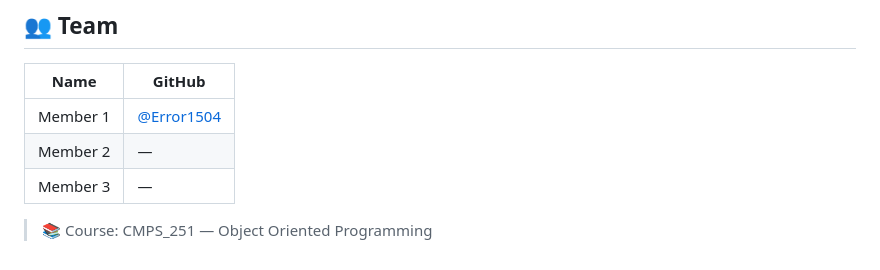
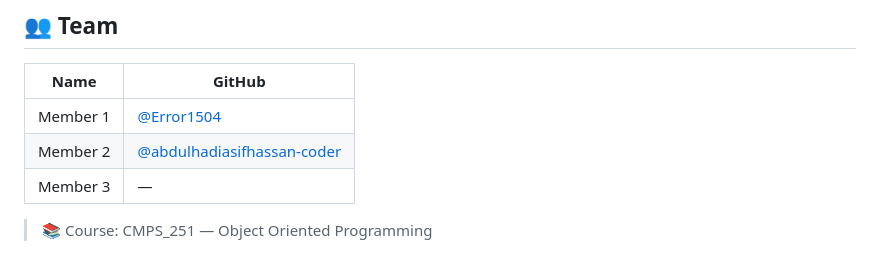
Before and after one commit to Error1504/VisaProcessingSystem---OOP, a Markdown page: README.md, the part around the change. Rendered like a GitHub page.

```diff
--- a/README.md
+++ b/README.md
@@ -137,7 +137,7 @@ VisaProcessingSystem---OOP/
 | Name | GitHub |
 |---|---|
 | Member 1 | [@Error1504](https://github.com/Error1504) |
-| Member 2 | — |
+| Member 2 | [@abdulhadiasifhassan-coder](https://github.com/abdulhadiasifhassan-coder) |
 | Member 3 | — |
 
 > 📚 Course: CMPS_251 — Object Oriented Programming
```
